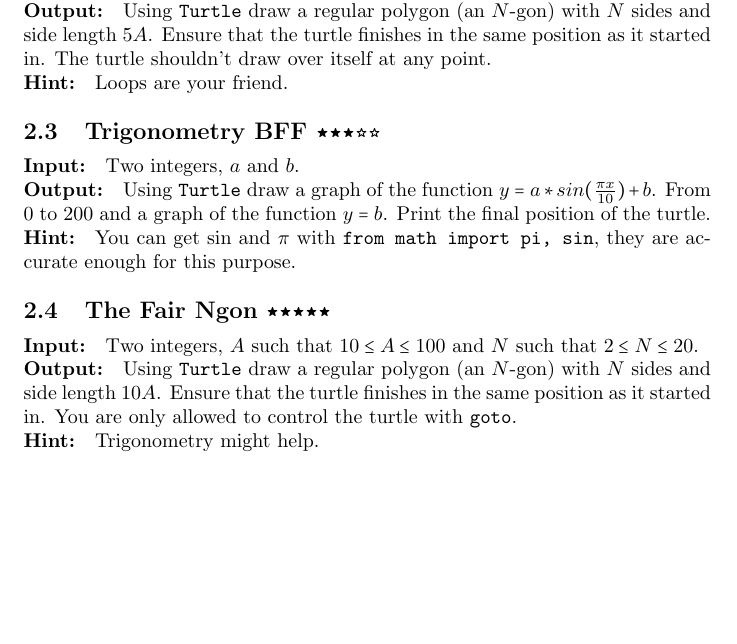
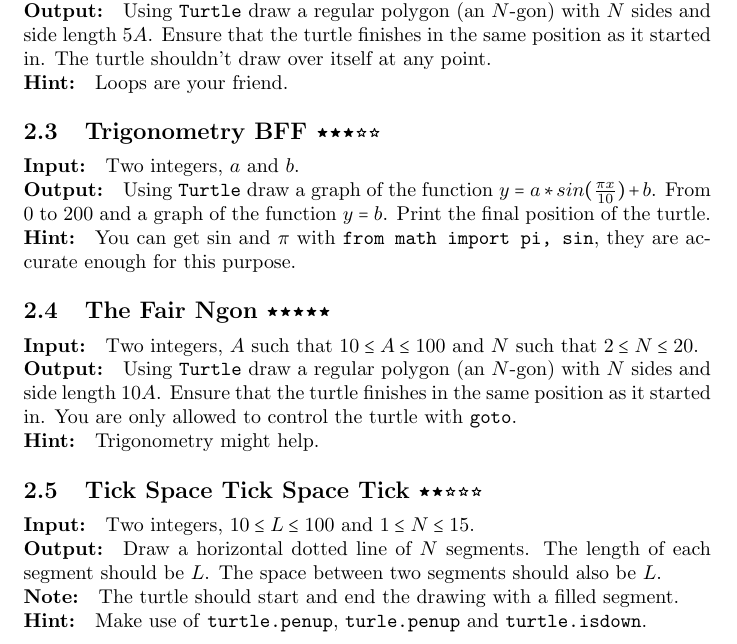
Before and after one commit to Kittenlover229/tangerine, a LaTeX problem sheet (assignments.tex, which reads lectures/lecture2/assignments.tex): part of page 4 of 4, cut so that both start at the same text, the shorter picture padded with empty space. Compiled offline with pdfLaTeX.

Commit message:
Add one more turtle exercise

```diff
--- a/lectures/lecture2/assignments.tex
+++ b/lectures/lecture2/assignments.tex
@@ -42,3 +42,16 @@ in. You are only allowed to control the turtle with \s{goto}.
 \Hint
 Trigonometry might help.
 \end{task}
+
+\begin{task}{Tick Space Tick Space Tick}{2}
+\In
+Two integers, $10 \leq L \leq 100$ and $1 \leq N \leq 15$.
+\Out
+Draw a horizontal dotted line of $N$ segments.
+The length of each segment should be $L$.
+The space between two segments should also be $L$.
+\Note
+The turtle should start and end the drawing with a filled segment.
+\Hint
+Make use of \s{turtle.penup}, \s{turle.penup} and \s{turtle.isdown}.
+\end{task}
```
Also changed, not shown: assignments.pdf, 1 other file.
